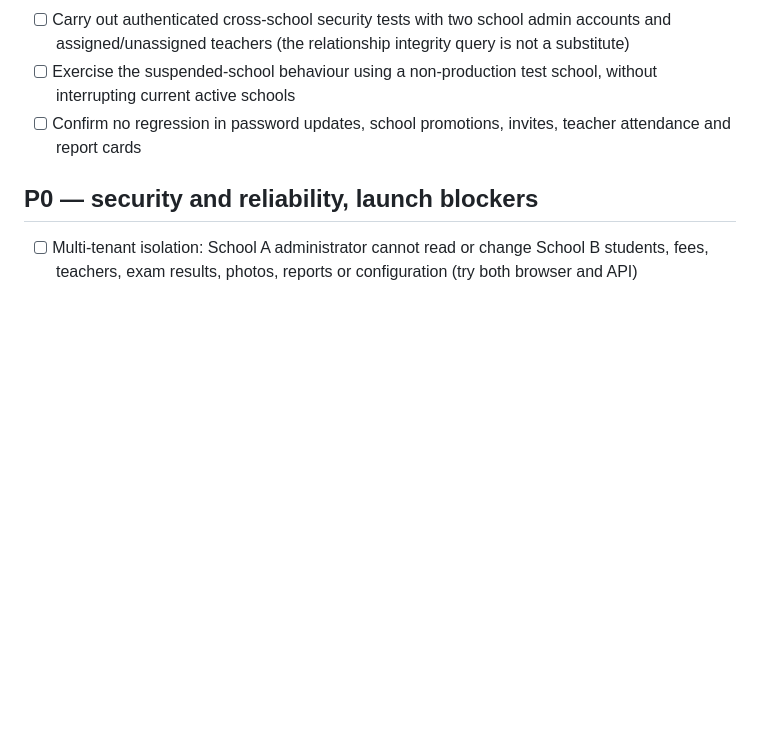
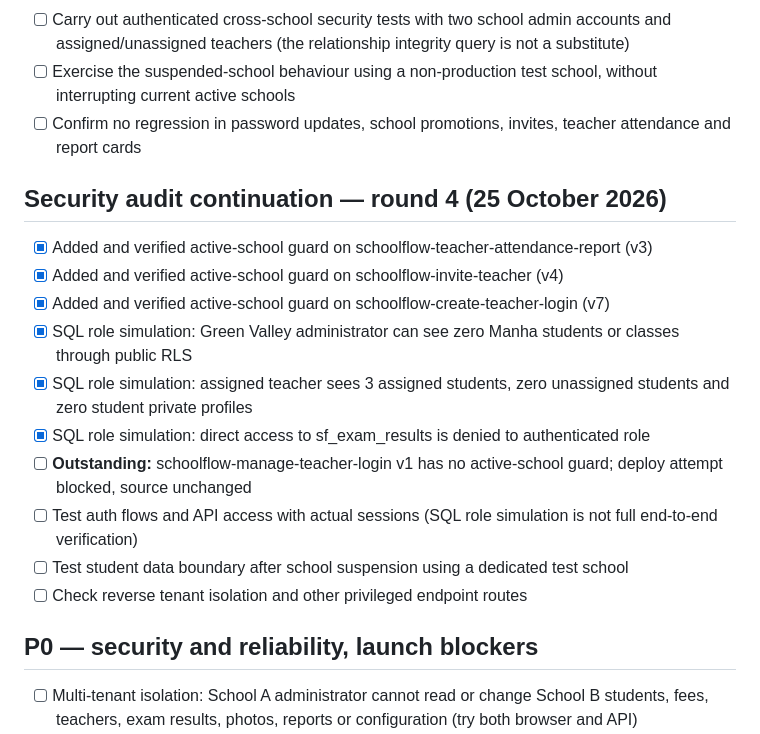
Before and after one commit to ijamil19-lang/school-attendance-app, a Markdown page: LAUNCH_CHECKLIST.md, the part around the change. GitHub-like rendering; blank space fills up the shorter version.

Commit message:
Record round four school access enforcement and simulated RLS isolation tests

```diff
--- a/LAUNCH_CHECKLIST.md
+++ b/LAUNCH_CHECKLIST.md
@@ -45,6 +45,18 @@ Status: PRE-LAUNCH. Do not onboard paying schools until critical tests pass.
 - [ ] Exercise the suspended-school behaviour using a non-production test school, without interrupting current active schools
 - [ ] Confirm no regression in password updates, school promotions, invites, teacher attendance and report cards
 
+## Security audit continuation — round 4 (25 October 2026)
+- [x] Added and verified active-school guard on schoolflow-teacher-attendance-report (v3)
+- [x] Added and verified active-school guard on schoolflow-invite-teacher (v4)
+- [x] Added and verified active-school guard on schoolflow-create-teacher-login (v7)
+- [x] SQL role simulation: Green Valley administrator can see zero Manha students or classes through public RLS
+- [x] SQL role simulation: assigned teacher sees 3 assigned students, zero unassigned students and zero student private profiles
+- [x] SQL role simulation: direct access to sf_exam_results is denied to authenticated role
+- [ ] **Outstanding:** schoolflow-manage-teacher-login v1 has no active-school guard; deploy attempt blocked, source unchanged
+- [ ] Test auth flows and API access with actual sessions (SQL role simulation is not full end-to-end verification)
+- [ ] Test student data boundary after school suspension using a dedicated test school
+- [ ] Check reverse tenant isolation and other privileged endpoint routes
+
 ## P0 — security and reliability, launch blockers
 - [ ] Multi-tenant isolation: School A administrator cannot read or change School B students, fees, teachers, exam results, photos, reports or configuration (try both browser and API)
 - [ ] Teacher scope: attendance only assigned class, exam marks only allocated class/subject; cannot tamper with student/school IDs
```
